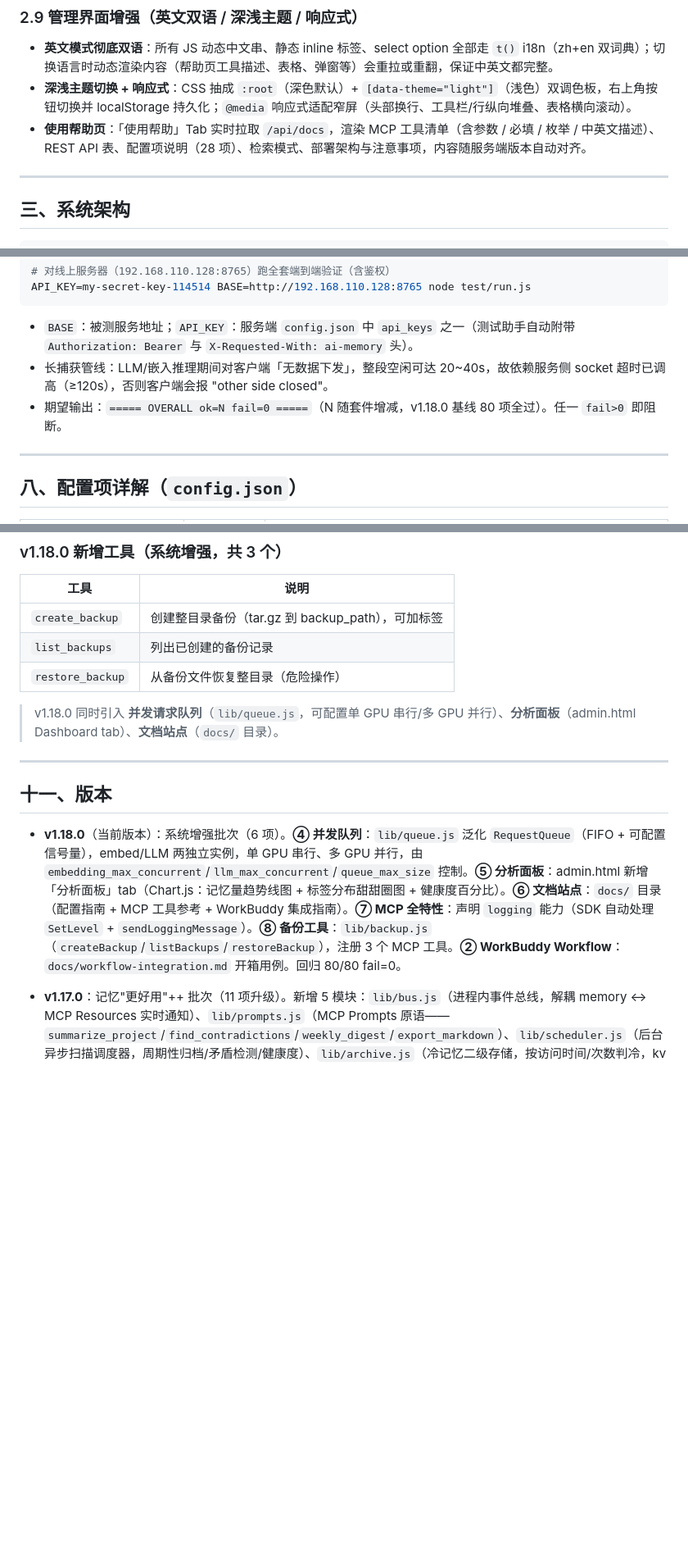
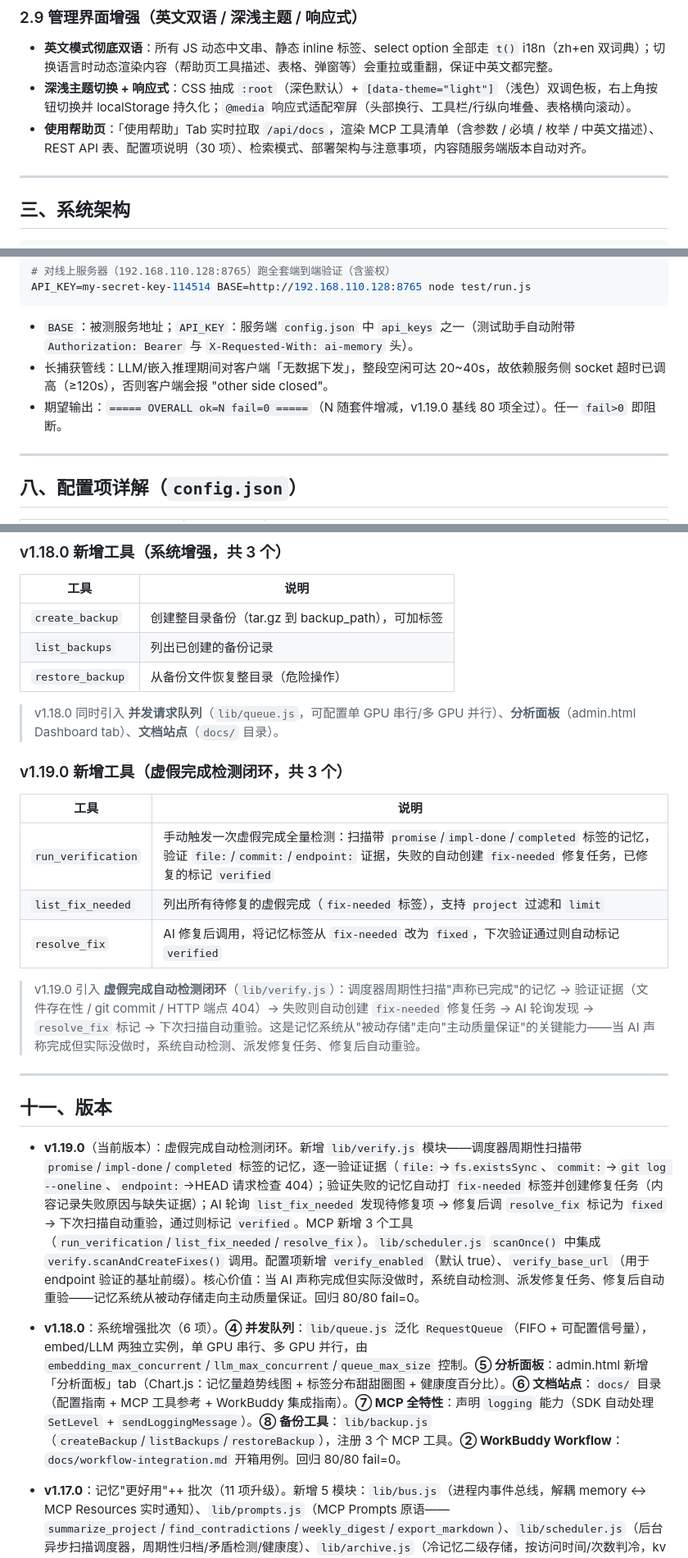
Before and after one commit to laolen/ai-memory, a Markdown page: README.md, 3 parts joined by grey strips. Shown at 82% size. Rendered like a GitHub page; blank space fills up the shorter version.

Commit message:
docs: README 补充 v1.19.0 版本章节与工具清单
v1.19.0 commit (328baa4) 漏掉了 README.md 更新，GitHub 文档停留在 v1.18.0。
本次补充：
- 版本章节新增 v1.19.0 条目（虚假完成检测闭环）
- MCP 工具清单新增 3 个工具（run_verification/list_fix_needed/resolve_fix）
- 配置项表新增 verify_enabled、verify_base_url（28→30 项）
- 当前版本标记从 v1.18.0 改为 v1.19.0
- 端到端测试基线引用更新为 v1.19.0

```diff
--- a/README.md
+++ b/README.md
@@ -128,7 +128,7 @@ ssh root@192.168.110.128 'systemctl stop ai-memory && rm -rf /opt/ai-memory && t
 ### 2.9 管理界面增强（英文双语 / 深浅主题 / 响应式）
 - **英文模式彻底双语**：所有 JS 动态中文串、静态 inline 标签、select option 全部走 `t()` i18n（zh+en 双词典）；切换语言时动态渲染内容（帮助页工具描述、表格、弹窗等）会重拉或重翻，保证中英文都完整。
 - **深浅主题切换 + 响应式**：CSS 抽成 `:root`（深色默认）+ `[data-theme="light"]`（浅色）双调色板，右上角按钮切换并 localStorage 持久化；`@media` 响应式适配窄屏（头部换行、工具栏/行纵向堆叠、表格横向滚动）。
-- **使用帮助页**：「使用帮助」Tab 实时拉取 `/api/docs`，渲染 MCP 工具清单（含参数 / 必填 / 枚举 / 中英文描述）、REST API 表、配置项说明（28 项）、检索模式、部署架构与注意事项，内容随服务端版本自动对齐。
+- **使用帮助页**：「使用帮助」Tab 实时拉取 `/api/docs`，渲染 MCP 工具清单（含参数 / 必填 / 枚举 / 中英文描述）、REST API 表、配置项说明（30 项）、检索模式、部署架构与注意事项，内容随服务端版本自动对齐。
 
 ---
 
@@ -318,7 +318,7 @@ API_KEY=my-secret-key-114514 BASE=http://192.168.110.128:8765 node test/run.js
 
 - `BASE`：被测服务地址；`API_KEY`：服务端 `config.json` 中 `api_keys` 之一（测试助手自动附带 `Authorization: Bearer` 与 `X-Requested-With: ai-memory` 头）。
 - 长捕获管线：LLM/嵌入推理期间对客户端「无数据下发」，整段空闲可达 20~40s，故依赖服务侧 socket 超时已调高（≥120s），否则客户端会报 "other side closed"。
-- 期望输出：`===== OVERALL ok=N fail=0 =====`（N 随套件增减，v1.18.0 基线 80 项全过）。任一 `fail>0` 即阻断。
+- 期望输出：`===== OVERALL ok=N fail=0 =====`（N 随套件增减，v1.19.0 基线 80 项全过）。任一 `fail>0` 即阻断。
 
 ---
 
@@ -428,11 +430,23 @@ API_KEY=my-secret-key-114514 BASE=http://192.168.110.128:8765 node test/run.js
 
 > v1.18.0 同时引入 **并发请求队列**（`lib/queue.js`，可配置单 GPU 串行/多 GPU 并行）、**分析面板**（admin.html Dashboard tab）、**文档站点**（`docs/` 目录）。
 
+### v1.19.0 新增工具（虚假完成检测闭环，共 3 个）
+
+| 工具 | 说明 |
+|------|------|
+| `run_verification` | 手动触发一次虚假完成全量检测：扫描带 `promise`/`impl-done`/`completed` 标签的记忆，验证 `file:`/`commit:`/`endpoint:` 证据，失败的自动创建 `fix-needed` 修复任务，已修复的标记 `verified` |
+| `list_fix_needed` | 列出所有待修复的虚假完成（`fix-needed` 标签），支持 `project` 过滤和 `limit` |
+| `resolve_fix` | AI 修复后调用，将记忆标签从 `fix-needed` 改为 `fixed`，下次验证通过则自动标记 `verified` |
+
+> v1.19.0 引入 **虚假完成自动检测闭环**（`lib/verify.js`）：调度器周期性扫描"声称已完成"的记忆 → 验证证据（文件存在性 / git commit / HTTP 端点 404）→ 失败则自动创建 `fix-needed` 修复任务 → AI 轮询发现 → `resolve_fix` 标记 → 下次扫描自动重验。这是记忆系统从"被动存储"走向"主动质量保证"的关键能力——当 AI 声称完成但实际没做时，系统自动检测、派发修复任务、修复后自动重验。
+
 ---
 
 ## 十一、版本
 
-- **v1.18.0**（当前版本）：系统增强批次（6 项）。**④ 并发队列**：`lib/queue.js` 泛化 `RequestQueue`（FIFO + 可配置信号量），embed/LLM 两独立实例，单 GPU 串行、多 GPU 并行，由 `embedding_max_concurrent`/`llm_max_concurrent`/`queue_max_size` 控制。**⑤ 分析面板**：admin.html 新增「分析面板」tab（Chart.js：记忆量趋势线图 + 标签分布甜甜圈图 + 健康度百分比）。**⑥ 文档站点**：`docs/` 目录（配置指南 + MCP 工具参考 + WorkBuddy 集成指南）。**⑦ MCP 全特性**：声明 `logging` 能力（SDK 自动处理 `SetLevel` + `sendLoggingMessage`）。**⑧ 备份工具**：`lib/backup.js`（`createBackup`/`listBackups`/`restoreBackup`），注册 3 个 MCP 工具。**② WorkBuddy Workflow**：`docs/workflow-integration.md` 开箱用例。回归 80/80 fail=0。
+- **v1.19.0**（当前版本）：虚假完成自动检测闭环。新增 `lib/verify.js` 模块——调度器周期性扫描带 `promise`/`impl-done`/`completed` 标签的记忆，逐一验证证据（`file:`→`fs.existsSync`、`commit:`→`git log --oneline`、`endpoint:`→HEAD 请求检查 404）；验证失败的记忆自动打 `fix-needed` 标签并创建修复任务（内容记录失败原因与缺失证据）；AI 轮询 `list_fix_needed` 发现待修复项 → 修复后调 `resolve_fix` 标记为 `fixed` → 下次扫描自动重验，通过则标记 `verified`。MCP 新增 3 个工具（`run_verification`/`list_fix_needed`/`resolve_fix`）。`lib/scheduler.js` `scanOnce()` 中集成 `verify.scanAndCreateFixes()` 调用。配置项新增 `verify_enabled`（默认 true）、`verify_base_url`（用于 endpoint 验证的基址前缀）。核心价值：当 AI 声称完成但实际没做时，系统自动检测、派发修复任务、修复后自动重验——记忆系统从被动存储走向主动质量保证。回归 80/80 fail=0。
+
+- **v1.18.0**：系统增强批次（6 项）。**④ 并发队列**：`lib/queue.js` 泛化 `RequestQueue`（FIFO + 可配置信号量），embed/LLM 两独立实例，单 GPU 串行、多 GPU 并行，由 `embedding_max_concurrent`/`llm_max_concurrent`/`queue_max_size` 控制。**⑤ 分析面板**：admin.html 新增「分析面板」tab（Chart.js：记忆量趋势线图 + 标签分布甜甜圈图 + 健康度百分比）。**⑥ 文档站点**：`docs/` 目录（配置指南 + MCP 工具参考 + WorkBuddy 集成指南）。**⑦ MCP 全特性**：声明 `logging` 能力（SDK 自动处理 `SetLevel` + `sendLoggingMessage`）。**⑧ 备份工具**：`lib/backup.js`（`createBackup`/`listBackups`/`restoreBackup`），注册 3 个 MCP 工具。**② WorkBuddy Workflow**：`docs/workflow-integration.md` 开箱用例。回归 80/80 fail=0。
 
 - **v1.17.0**：记忆"更好用"++ 批次（11 项升级）。新增 5 模块：`lib/bus.js`（进程内事件总线，解耦 memory ↔ MCP Resources 实时通知）、`lib/prompts.js`（MCP Prompts 原语——`summarize_project`/`find_contradictions`/`weekly_digest`/`export_markdown`）、`lib/scheduler.js`（后台异步扫描调度器，周期性归档/矛盾检测/健康度）、`lib/archive.js`（冷记忆二级存储，按访问时间/次数判冷，kv 归档/恢复）、`lib/watch.js` 增强（推送重试指数退避 + 死信暂存）。改进：`lib/rest.js` SDK v1.29.0 `StreamableHTTPServerTransport` 替换手搓传输，单端点 `/mcp` + 同源防护 + scoped key；`lib/mcp.js` 工具 44→50+，新增 Prompts/Resources listChanged/事件总线；`lib/embed.js` 嵌入缓存 + `cacheStats()`；`lib/context.js` 混合检索默认 hybrid + 多格式导出；`lib/quality.js` 缓存命中/工具指标。关键修复：`server.notification()` Promise rejection 未 catch 导致进程 crash。回归 82/82 fail=0。多模态记忆（原 ⑦⑧）留待后续批次。
 
```
Also changed, not shown: other parts of README.md (+2 -0 lines).
